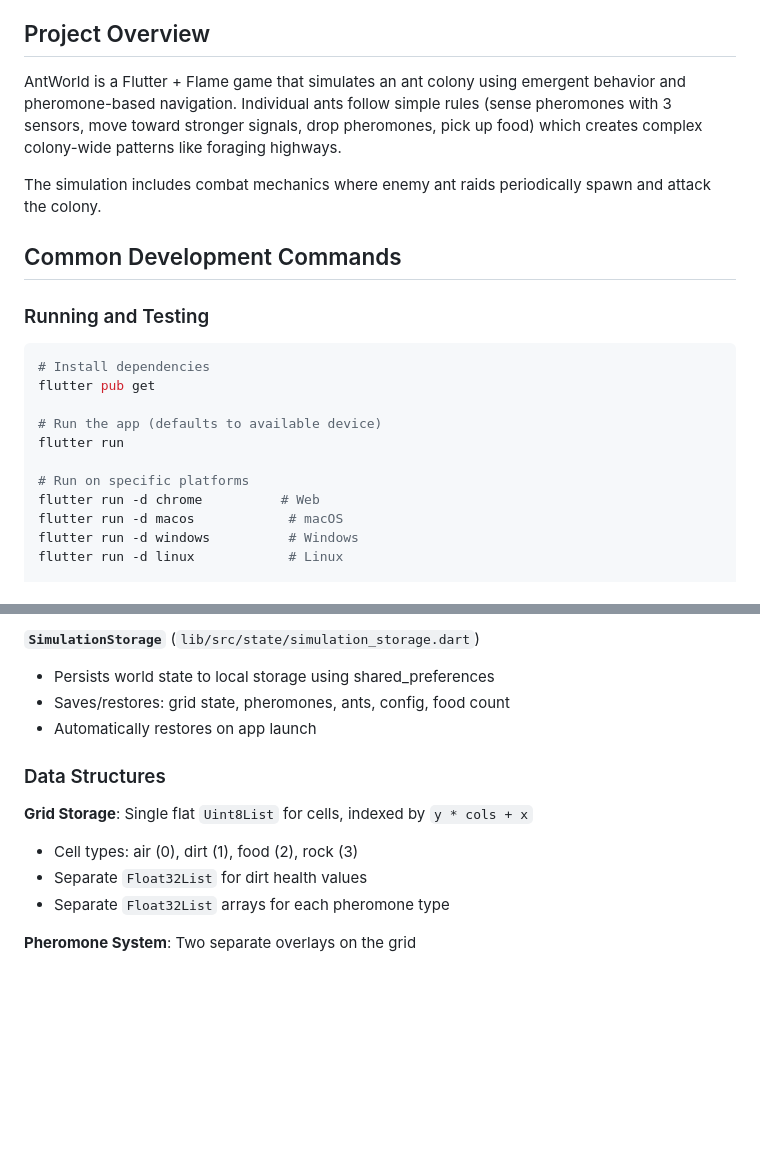
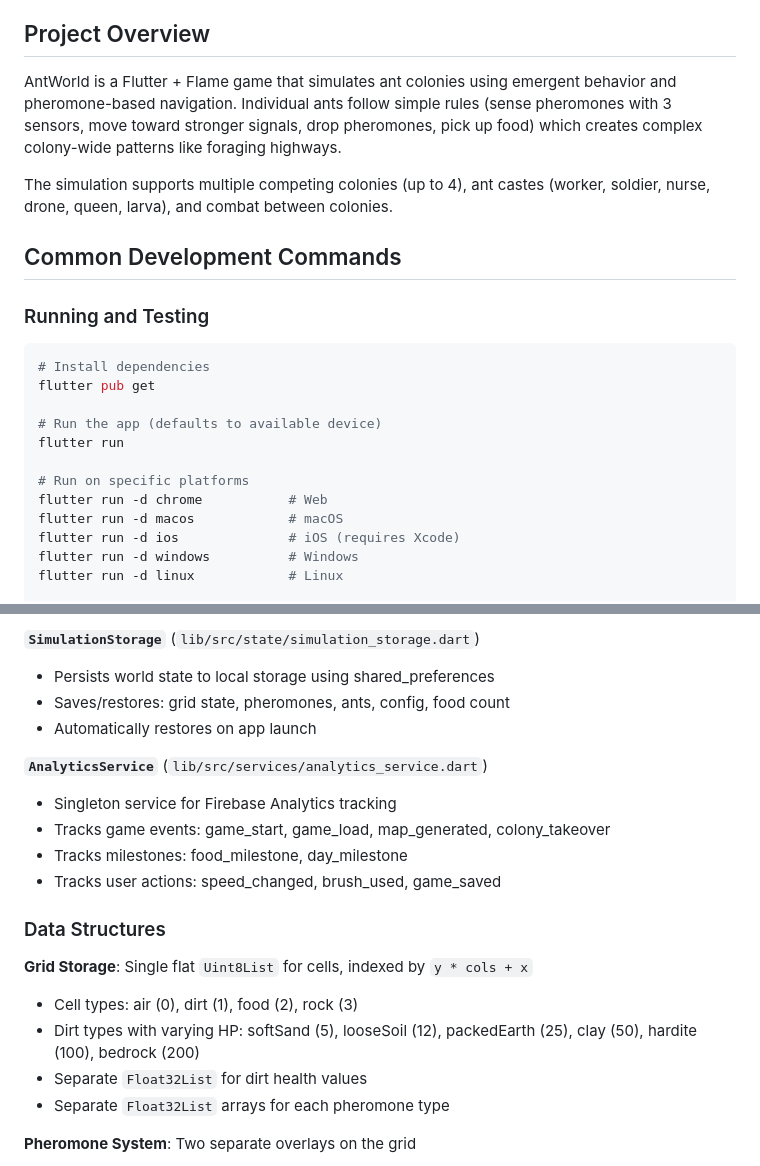
Before and after one commit to nantestudio/antworld, a Markdown page: CLAUDE.md, 2 parts joined by grey strips. GitHub-like rendering; blank space fills up the shorter version.

```diff
--- a/CLAUDE.md
+++ b/CLAUDE.md
@@ -4,9 +4,9 @@ This file provides guidance to Claude Code (claude.ai/code) when working with co
 
 ## Project Overview
 
-AntWorld is a Flutter + Flame game that simulates an ant colony using emergent behavior and pheromone-based navigation. Individual ants follow simple rules (sense pheromones with 3 sensors, move toward stronger signals, drop pheromones, pick up food) which creates complex colony-wide patterns like foraging highways.
+AntWorld is a Flutter + Flame game that simulates ant colonies using emergent behavior and pheromone-based navigation. Individual ants follow simple rules (sense pheromones with 3 sensors, move toward stronger signals, drop pheromones, pick up food) which creates complex colony-wide patterns like foraging highways.
 
-The simulation includes combat mechanics where enemy ant raids periodically spawn and attack the colony.
+The simulation supports multiple competing colonies (up to 4), ant castes (worker, soldier, nurse, drone, queen, larva), and combat between colonies.
 
 ## Common Development Commands
 
@@ -19,8 +19,9 @@ flutter pub get
 flutter run
 
 # Run on specific platforms
-flutter run -d chrome          # Web
+flutter run -d chrome           # Web
 flutter run -d macos            # macOS
+flutter run -d ios              # iOS (requires Xcode)
 flutter run -d windows          # Windows
 flutter run -d linux            # Linux
 
@@ -119,10 +124,17 @@ AntWorldGame
 - Saves/restores: grid state, pheromones, ants, config, food count
 - Automatically restores on app launch
 
+**`AnalyticsService`** (`lib/src/services/analytics_service.dart`)
+- Singleton service for Firebase Analytics tracking
+- Tracks game events: game_start, game_load, map_generated, colony_takeover
+- Tracks milestones: food_milestone, day_milestone
+- Tracks user actions: speed_changed, brush_used, game_saved
+
 ### Data Structures
 
 **Grid Storage**: Single flat `Uint8List` for cells, indexed by `y * cols + x`
 - Cell types: air (0), dirt (1), food (2), rock (3)
+- Dirt types with varying HP: softSand (5), looseSoil (12), packedEarth (25), clay (50), hardite (100), bedrock (200)
 - Separate `Float32List` for dirt health values
 - Separate `Float32List` arrays for each pheromone type
 
```
Also changed, not shown: other parts of CLAUDE.md (+22 -14 lines).
